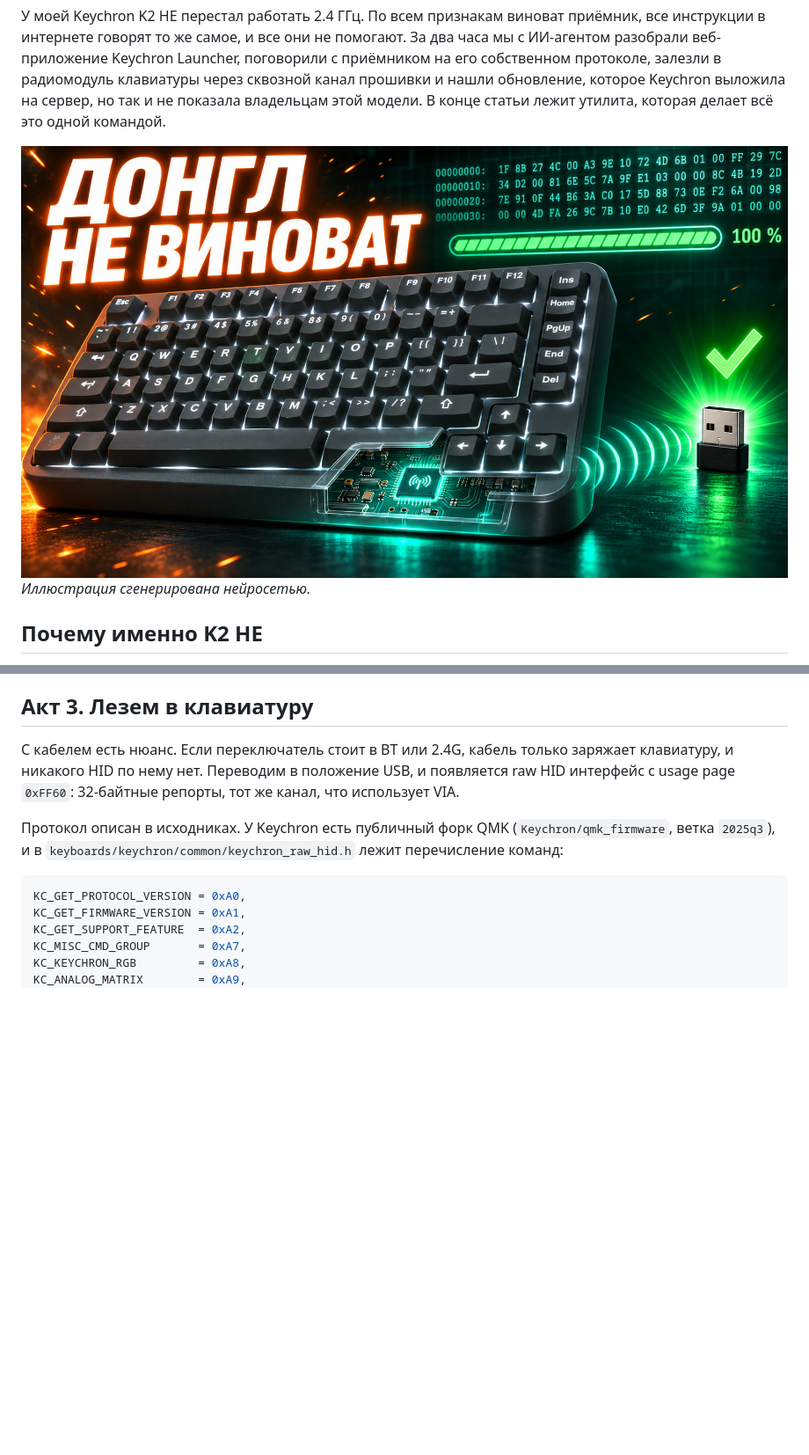
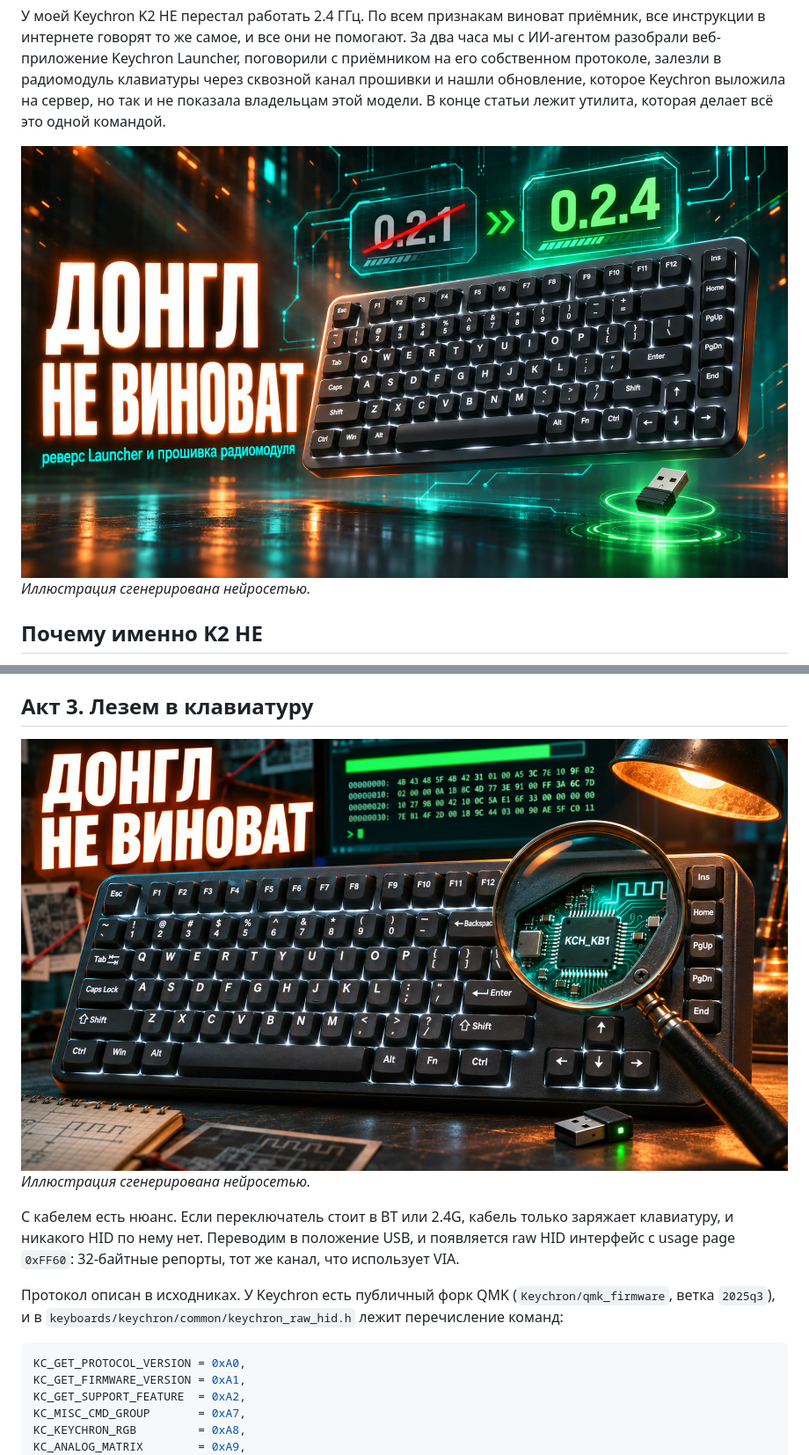
Before and after one commit to Quatrolol/k2he-radio-update, a Markdown page: article/habr.md, 2 parts joined by grey strips. Shown at 88% size. Rendered like a GitHub page; pictures changed too: article/img/cover.jpg, article/img/investigation.jpg (added); blank space fills up the shorter version.

Commit message:
Article: new cover and investigation illustration

```diff
--- a/article/habr.md
+++ b/article/habr.md
@@ -91,6 +91,9 @@ b2 01 34 34 20 0e 00 00 ...
 Приёмник я всё-таки перешил, раз уж протокол был на руках. Агент скачал d.3.1 (30 644 байта) через тот же API и сначала сверил модель, которую называет сам приёмник (`KCNRFDM3`), с моделью внутри файла. Потом команда `0x67` отправила приёмник в загрузчик `3434:D000`, дальше заливка, CRC32 совпал, приёмник вернулся с `REV_=301`. Клавиатура к нему по-прежнему не подключалась. Зато подозреваемый официально оправдан.
 
 ## Акт 3. Лезем в клавиатуру
+
+![Лупа над радиомодулем KCH_KB1](https://raw.githubusercontent.com/Quatrolol/k2he-radio-update/main/article/img/investigation.jpg)
+*Иллюстрация сгенерирована нейросетью.*
 
 С кабелем есть нюанс. Если переключатель стоит в BT или 2.4G, кабель только заряжает клавиатуру, и никакого HID по нему нет. Переводим в положение USB, и появляется raw HID интерфейс с usage page `0xFF60`: 32-байтные репорты, тот же канал, что использует VIA.
 
```
